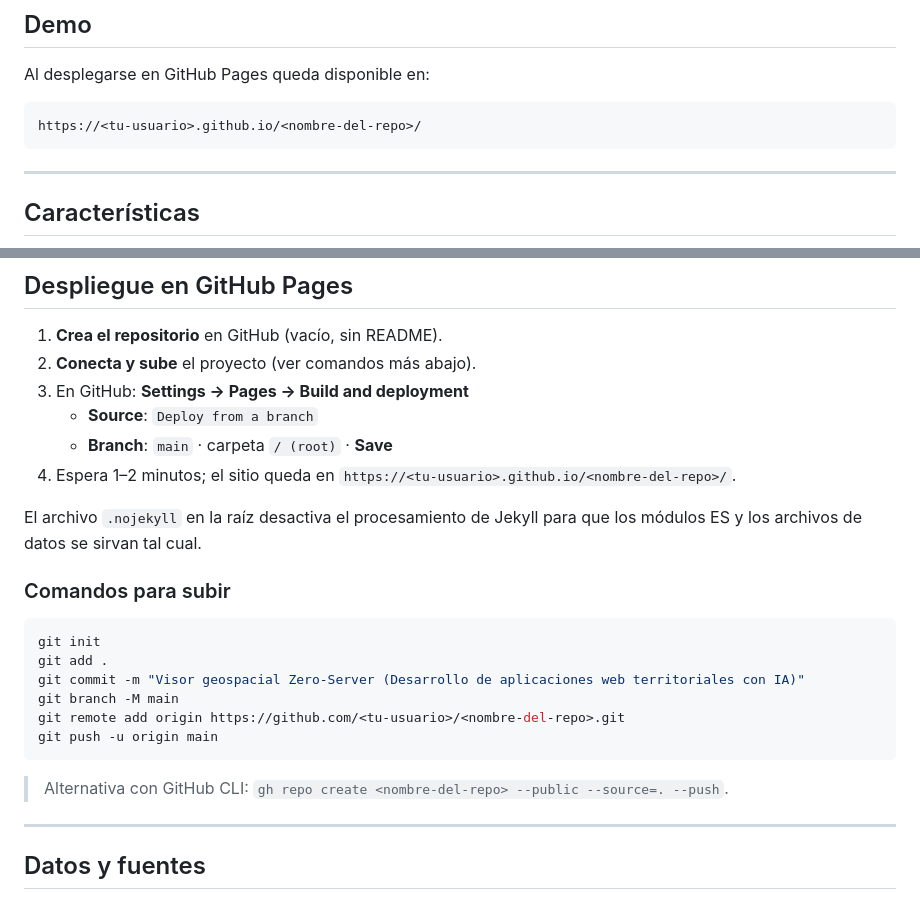
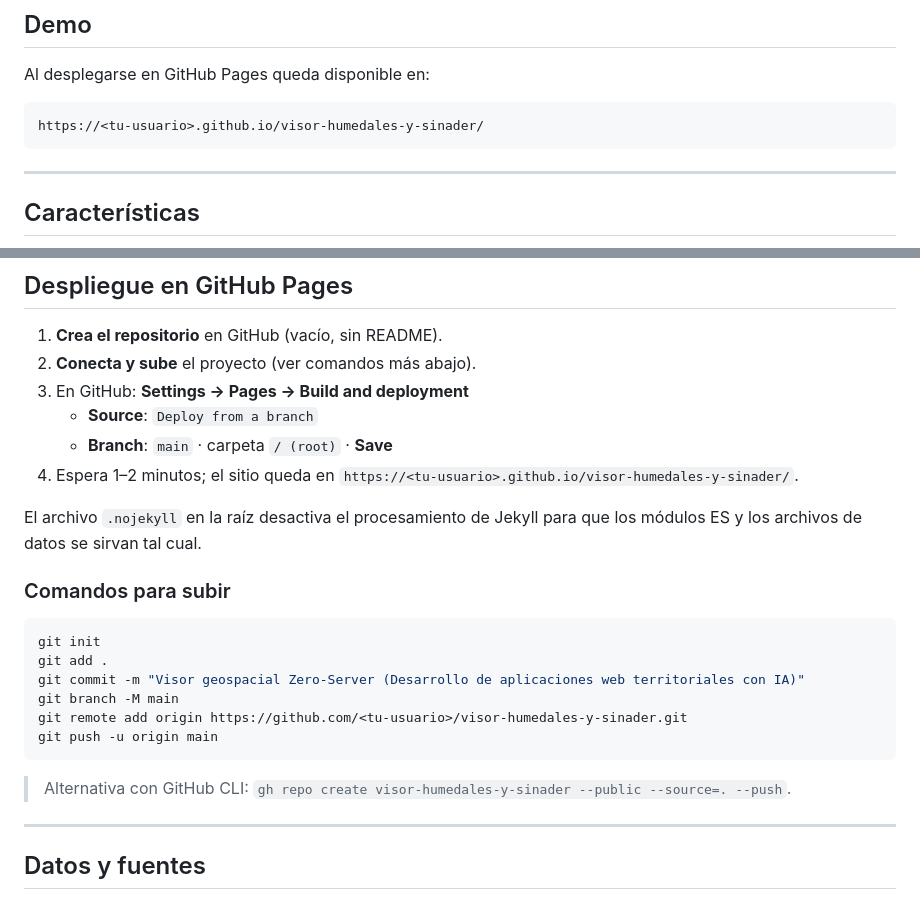
Before and after one commit to bassdevv/visor-humedales-y-sinader, a Markdown page: README.md, 2 parts joined by grey strips. Drawn GitHub-style.

Commit message:
docs: usa el nombre real del repositorio en el README

````diff
--- a/README.md
+++ b/README.md
@@ -14,7 +14,7 @@ de API.
 Al desplegarse en GitHub Pages queda disponible en:
 
 ```
-https://<tu-usuario>.github.io/<nombre-del-repo>/
+https://<tu-usuario>.github.io/visor-humedales-y-sinader/
 ```
 
 ---
@@ -121,7 +121,7 @@ Luego abre <http://localhost:8000>.
    - **Source**: `Deploy from a branch`
    - **Branch**: `main` · carpeta `/ (root)` · **Save**
 4. Espera 1–2 minutos; el sitio queda en
-   `https://<tu-usuario>.github.io/<nombre-del-repo>/`.
+   `https://<tu-usuario>.github.io/visor-humedales-y-sinader/`.
 
 El archivo `.nojekyll` en la raíz desactiva el procesamiento de Jekyll para que los módulos ES
 y los archivos de datos se sirvan tal cual.
@@ -133,11 +133,11 @@ git init
 git add .
 git commit -m "Visor geospacial Zero-Server (Desarrollo de aplicaciones web territoriales con IA)"
 git branch -M main
-git remote add origin https://github.com/<tu-usuario>/<nombre-del-repo>.git
+git remote add origin https://github.com/<tu-usuario>/visor-humedales-y-sinader.git
 git push -u origin main
 ```
 
-> Alternativa con GitHub CLI: `gh repo create <nombre-del-repo> --public --source=. --push`.
+> Alternativa con GitHub CLI: `gh repo create visor-humedales-y-sinader --public --source=. --push`.
 
 ---
 
````
